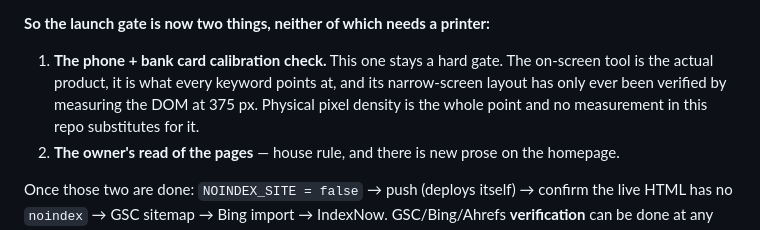
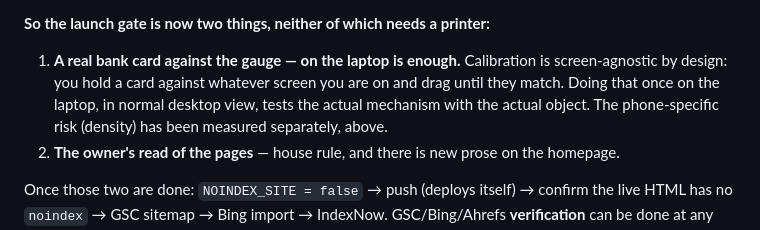
Before and after one commit to bilalhasananideos/ringsizetool.com, a Markdown page: STATUS.md, the part around one of its changes. Drawn GitHub-style.

```diff
--- a/STATUS.md
+++ b/STATUS.md
@@ -437,10 +476,10 @@ major); four spurious 27 px items otherwise inflate the worst error from 0.165 m
 
 **So the launch gate is now two things, neither of which needs a printer:**
 
-1. **The phone + bank card calibration check.** This one stays a hard gate. The on-screen tool is
-   the actual product, it is what every keyword points at, and its narrow-screen layout has only
-   ever been verified by measuring the DOM at 375 px. Physical pixel density is the whole point and
-   no measurement in this repo substitutes for it.
+1. **A real bank card against the gauge — on the laptop is enough.** Calibration is
+   screen-agnostic by design: you hold a card against whatever screen you are on and drag until
+   they match. Doing that once on the laptop, in normal desktop view, tests the actual mechanism
+   with the actual object. The phone-specific risk (density) has been measured separately, above.
 2. **The owner's read of the pages** — house rule, and there is new prose on the homepage.
 
 Once those two are done: `NOINDEX_SITE = false` → push (deploys itself) → confirm the live
```
Also changed, not shown: other parts of STATUS.md (+42 -3 lines).
